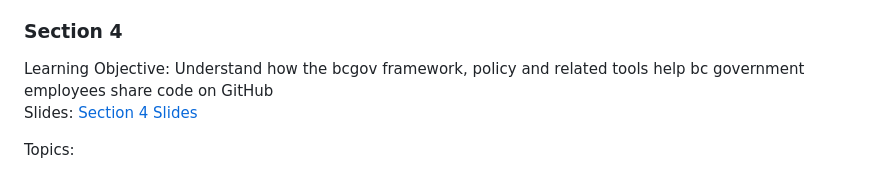
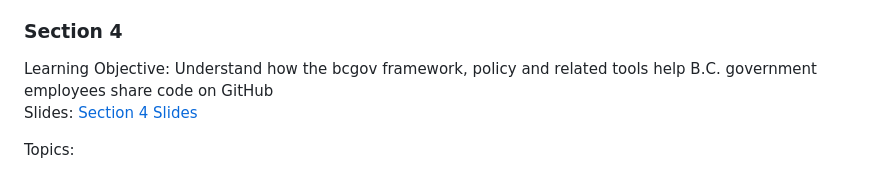
Before and after one commit to bcgov/ds-intro-to-git, a Markdown page: course-outline.md, the part around the change. Rendered like a GitHub page.

Commit message:
Update course-outline.md
Co-authored-by: Lindsay Fredrick <45674978+lindsay-fredrick@users.noreply.github.com>

```diff
--- a/course-outline.md
+++ b/course-outline.md
@@ -82,7 +82,7 @@ Course Reference Material:
 
 ### Section 4
 
-Learning Objective: Understand how the bcgov framework, policy and related tools help bc government employees share code on GitHub \
+Learning Objective: Understand how the bcgov framework, policy and related tools help B.C. government employees share code on GitHub \
 Slides: [Section 4 Slides](https://htmlpreview.github.io/?https://github.com/bcgov/ds-intro-to-git/blob/learning-objectives/slides/04-bcgov-org/04-bcgov-org.html)
 
 Topics:
```
